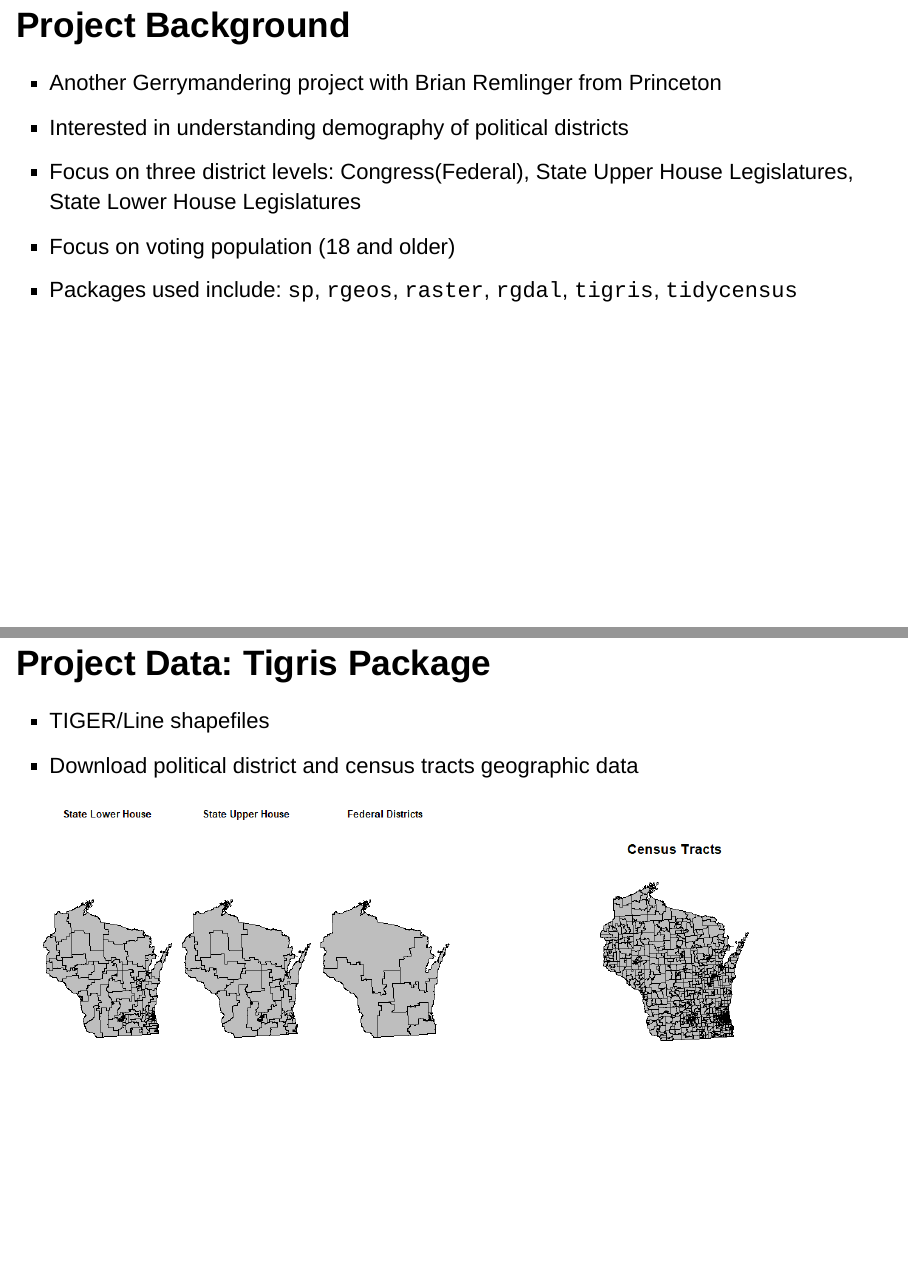
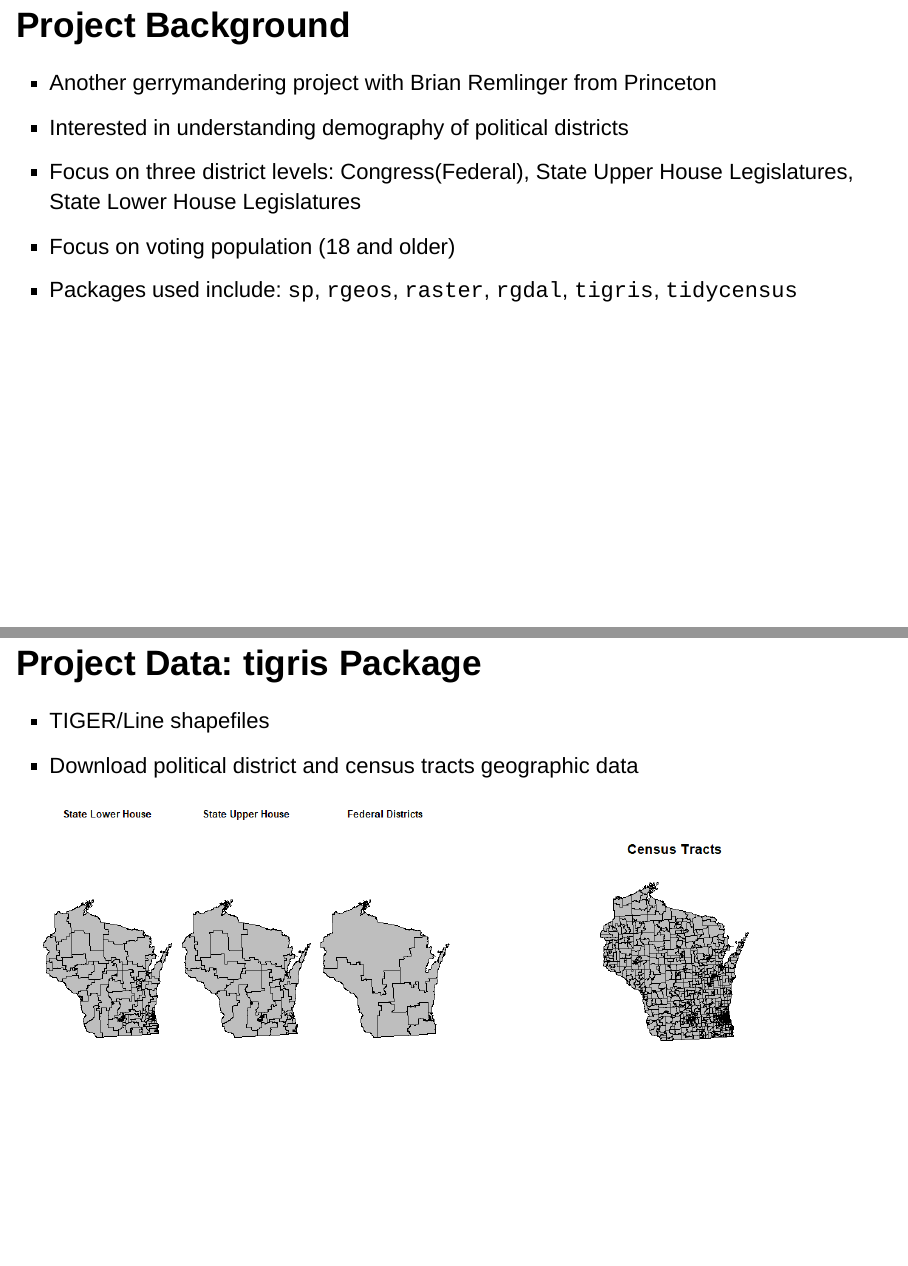
Before and after one commit to simcor06/gerrymanderdem, an R Markdown document (vignettes/Slides/Presentation.Rmd): pages 2 and 3 of 12, joined at a grey line. Rendered offline with R 4.5, knitr and Pandoc, with nearby package versions.

Commit message:
slides actually finished

````diff
--- a/vignettes/Slides/Presentation.Rmd
+++ b/vignettes/Slides/Presentation.Rmd
@@ -14,14 +14,14 @@ library(png)
 ```
 
 ## Project Background
-- Another Gerrymandering project with Brian Remlinger from Princeton
+- Another gerrymandering project with Brian Remlinger from Princeton
 - Interested in understanding demography of political districts
 - Focus on three district levels: Congress(Federal), State Upper House Legislatures, State Lower House Legislatures
 - Focus on voting population (18 and older)
 - Packages used include: `sp`, `rgeos`, `raster`, `rgdal`, `tigris`, `tidycensus`
 
 
-## Project Data: Tigris Package
+## Project Data: tigris Package
 - TIGER/Line shapefiles
 - Download political district and census tracts geographic data
 
````
